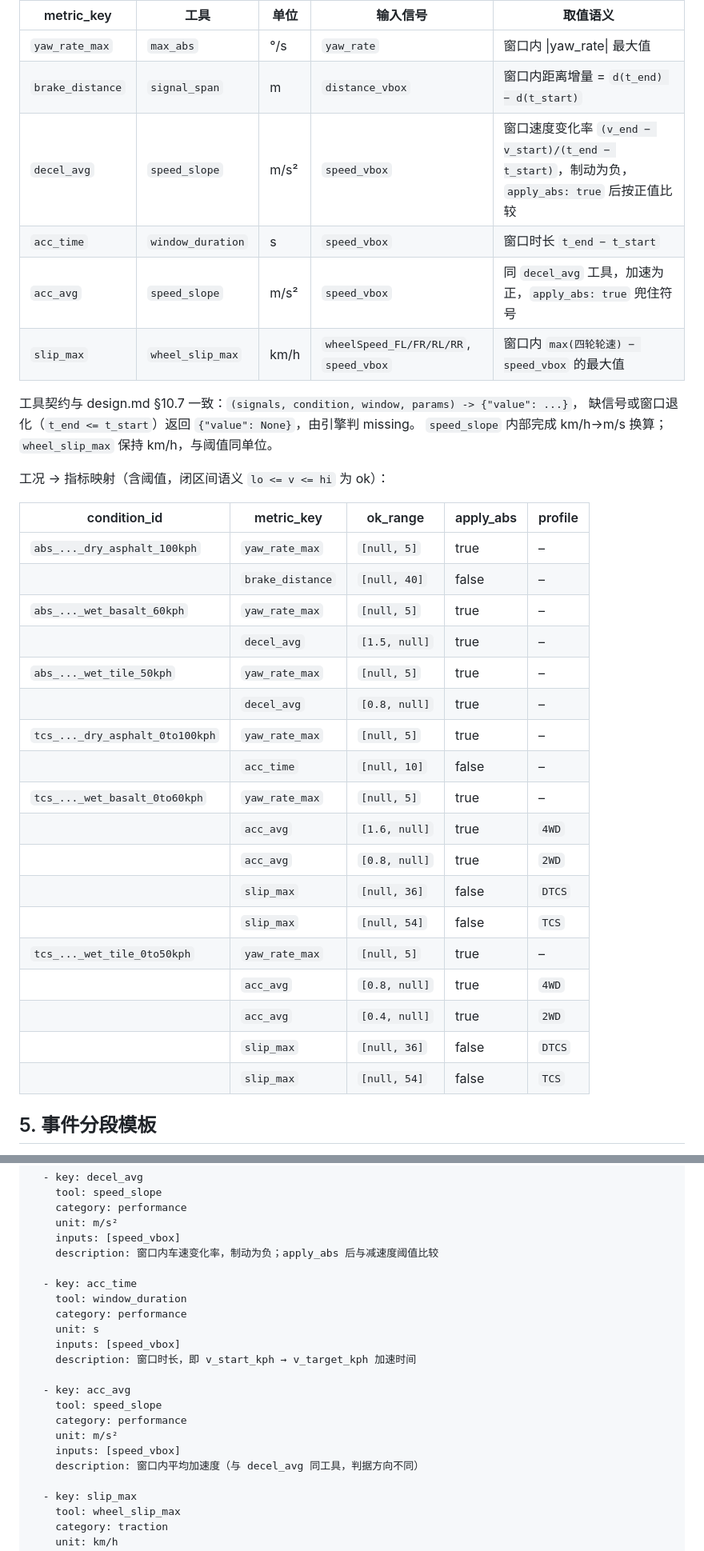
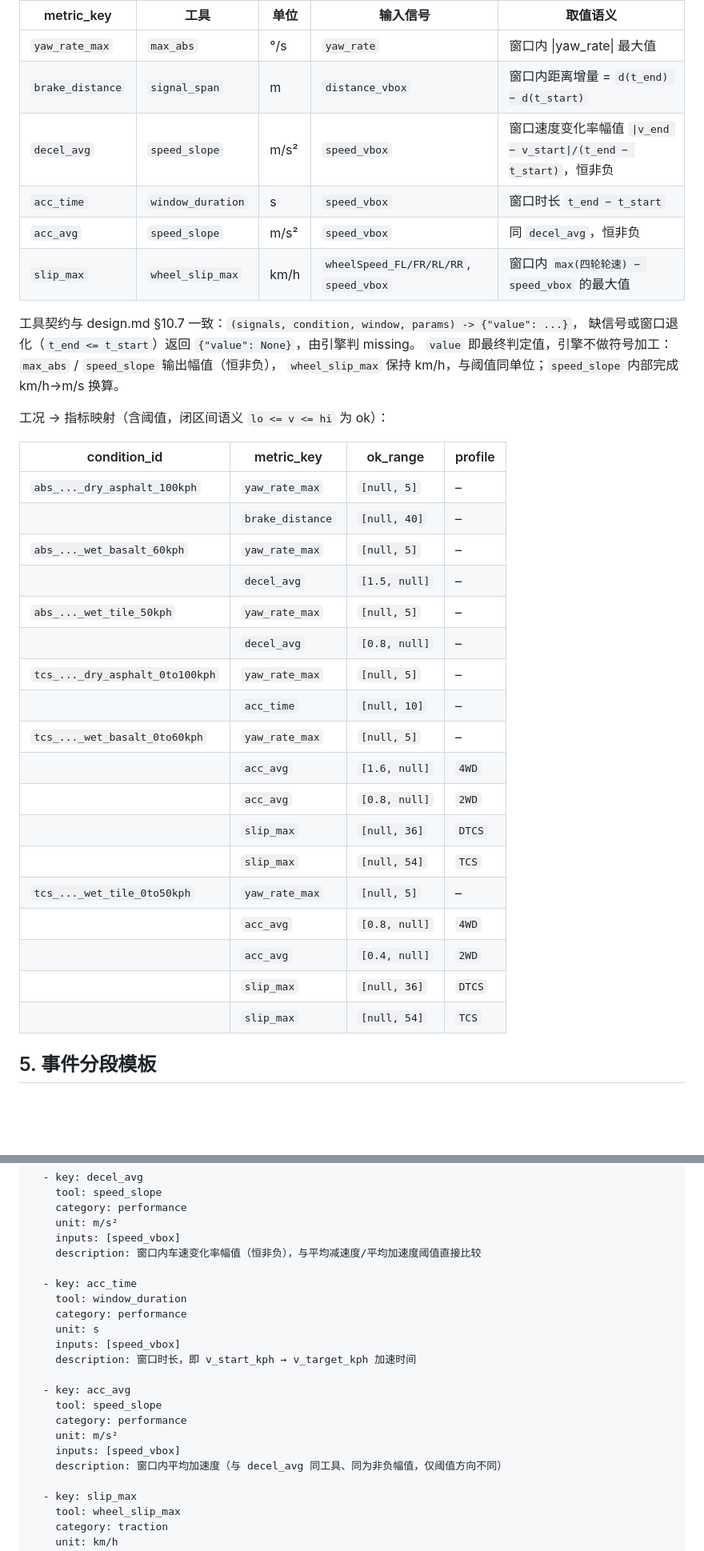
Before and after one commit to songjiakai97/AgentForBrakeSystem, a Markdown page: docs/demo_conditions_metrics.md, 2 parts joined by grey strips. Shown at 80% size. GitHub-like rendering; blank space fills up the shorter version.

```diff
--- a/docs/spec_conditions_metrics.md
+++ b/docs/demo_conditions_metrics.md
@@ -88,37 +88,38 @@ condition_id 命名约定：`{function}_{maneuver}_{surface}_{v0}kph`。表中
 | --- | --- | --- | --- | --- |
 | `yaw_rate_max` | `max_abs` | °/s | `yaw_rate` | 窗口内 \|yaw_rate\| 最大值 |
 | `brake_distance` | `signal_span` | m | `distance_vbox` | 窗口内距离增量 = `d(t_end) − d(t_start)` |
-| `decel_avg` | `speed_slope` | m/s² | `speed_vbox` | 窗口速度变化率 `(v_end − v_start)/(t_end − t_start)`，制动为负，`apply_abs: true` 后按正值比较 |
+| `decel_avg` | `speed_slope` | m/s² | `speed_vbox` | 窗口速度变化率幅值 `\|v_end − v_start\|/(t_end − t_start)`，恒非负 |
 | `acc_time` | `window_duration` | s | `speed_vbox` | 窗口时长 `t_end − t_start` |
-| `acc_avg` | `speed_slope` | m/s² | `speed_vbox` | 同 `decel_avg` 工具，加速为正，`apply_abs: true` 兜住符号 |
+| `acc_avg` | `speed_slope` | m/s² | `speed_vbox` | 同 `decel_avg`，恒非负 |
 | `slip_max` | `wheel_slip_max` | km/h | `wheelSpeed_FL/FR/RL/RR`, `speed_vbox` | 窗口内 `max(四轮轮速) − speed_vbox` 的最大值 |
 
 工具契约与 design.md §10.7 一致：`(signals, condition, window, params) -> {"value": ...}`，
 缺信号或窗口退化（`t_end <= t_start`）返回 `{"value": None}`，由引擎判 missing。
-`speed_slope` 内部完成 km/h→m/s 换算；`wheel_slip_max` 保持 km/h，与阈值同单位。
+`value` 即最终判定值，引擎不做符号加工：`max_abs` / `speed_slope` 输出幅值（恒非负），
+`wheel_slip_max` 保持 km/h，与阈值同单位；`speed_slope` 内部完成 km/h→m/s 换算。
 
 工况 → 指标映射（含阈值，闭区间语义 `lo <= v <= hi` 为 ok）：
 
-| condition_id | metric_key | ok_range | apply_abs | profile |
-| --- | --- | --- | --- | --- |
-| `abs_..._dry_asphalt_100kph` | `yaw_rate_max` | `[null, 5]` | true | – |
-| | `brake_distance` | `[null, 40]` | false | – |
-| `abs_..._wet_basalt_60kph` | `yaw_rate_max` | `[null, 5]` | true | – |
-| | `decel_avg` | `[1.5, null]` | true | – |
-| `abs_..._wet_tile_50kph` | `yaw_rate_max` | `[null, 5]` | true | – |
-| | `decel_avg` | `[0.8, null]` | true | – |
-| `tcs_..._dry_asphalt_0to100kph` | `yaw_rate_max` | `[null, 5]` | true | – |
-| | `acc_time` | `[null, 10]` | false | – |
-| `tcs_..._wet_basalt_0to60kph` | `yaw_rate_max` | `[null, 5]` | true | – |
-| | `acc_avg` | `[1.6, null]` | true | `4WD` |
-| | `acc_avg` | `[0.8, null]` | true | `2WD` |
-| | `slip_max` | `[null, 36]` | false | `DTCS` |
-| | `slip_max` | `[null, 54]` | false | `TCS` |
-| `tcs_..._wet_tile_0to50kph` | `yaw_rate_max` | `[null, 5]` | true | – |
-| | `acc_avg` | `[0.8, null]` | true | `4WD` |
-| | `acc_avg` | `[0.4, null]` | true | `2WD` |
-| | `slip_max` | `[null, 36]` | false | `DTCS` |
-| | `slip_max` | `[null, 54]` | false | `TCS` |
+| condition_id | metric_key | ok_range | profile |
+| --- | --- | --- | --- |
+| `abs_..._dry_asphalt_100kph` | `yaw_rate_max` | `[null, 5]` | – |
+| | `brake_distance` | `[null, 40]` | – |
+| `abs_..._wet_basalt_60kph` | `yaw_rate_max` | `[null, 5]` | – |
+| | `decel_avg` | `[1.5, null]` | – |
+| `abs_..._wet_tile_50kph` | `yaw_rate_max` | `[null, 5]` | – |
+| | `decel_avg` | `[0.8, null]` | – |
+| `tcs_..._dry_asphalt_0to100kph` | `yaw_rate_max` | `[null, 5]` | – |
+| | `acc_time` | `[null, 10]` | – |
+| `tcs_..._wet_basalt_0to60kph` | `yaw_rate_max` | `[null, 5]` | – |
+| | `acc_avg` | `[1.6, null]` | `4WD` |
+| | `acc_avg` | `[0.8, null]` | `2WD` |
+| | `slip_max` | `[null, 36]` | `DTCS` |
+| | `slip_max` | `[null, 54]` | `TCS` |
+| `tcs_..._wet_tile_0to50kph` | `yaw_rate_max` | `[null, 5]` | – |
+| | `acc_avg` | `[0.8, null]` | `4WD` |
+| | `acc_avg` | `[0.4, null]` | `2WD` |
+| | `slip_max` | `[null, 36]` | `DTCS` |
+| | `slip_max` | `[null, 54]` | `TCS` |
 
 ## 5. 事件分段模板
 
@@ -281,7 +282,7 @@ metrics:
     category: performance
     unit: m/s²
     inputs: [speed_vbox]
-    description: 窗口内车速变化率，制动为负；apply_abs 后与减速度阈值比较
+    description: 窗口内车速变化率幅值（恒非负），与平均减速度/平均加速度阈值直接比较
 
   - key: acc_time
     tool: window_duration
@@ -295,7 +296,7 @@ metrics:
     category: performance
     unit: m/s²
     inputs: [speed_vbox]
-    description: 窗口内平均加速度（与 decel_avg 同工具，判据方向不同）
+    description: 窗口内平均加速度（与 decel_avg 同工具、同为非负幅值，仅阈值方向不同）
 
   - key: slip_max
     tool: wheel_slip_max
```
Also changed, not shown: other parts of docs/demo_conditions_metrics.md (+21 -21 lines), docs/design.md (+7 -14 lines).
